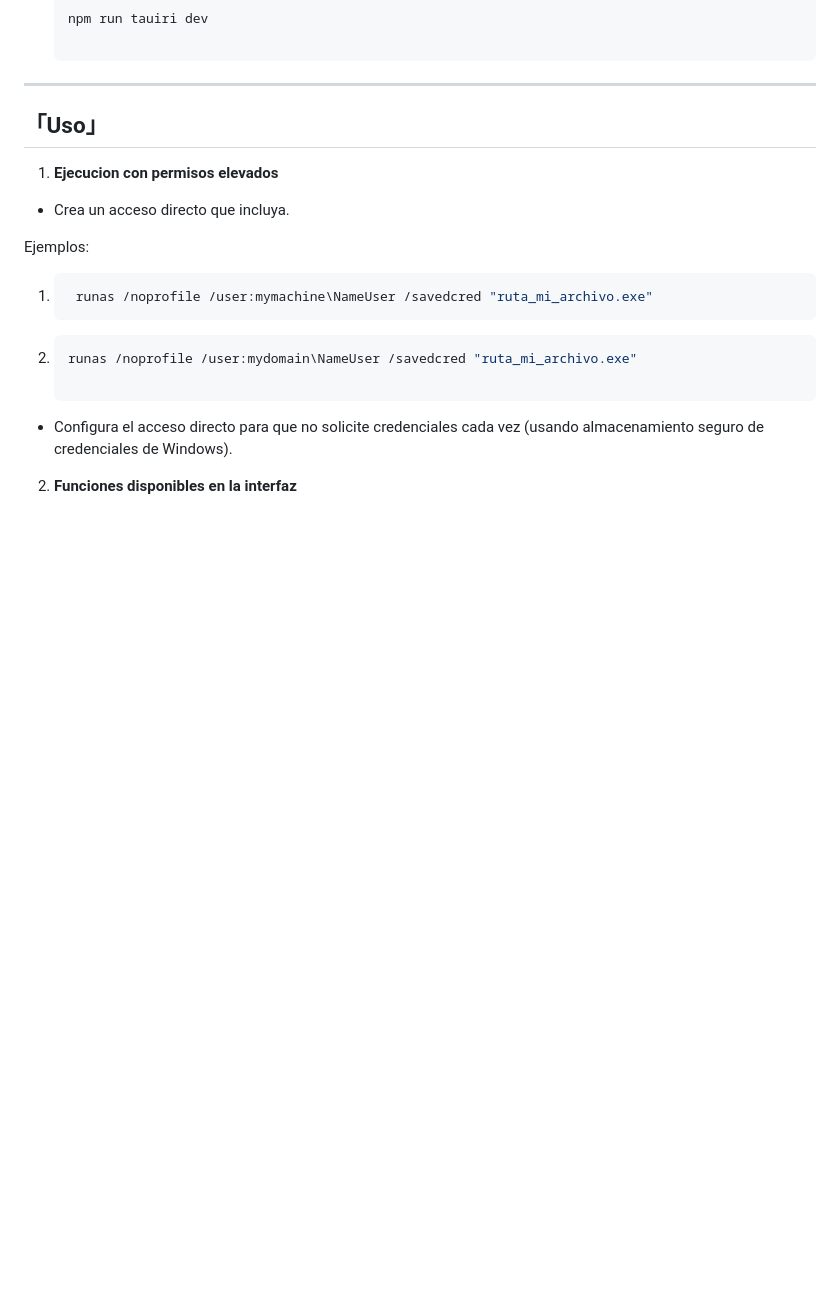
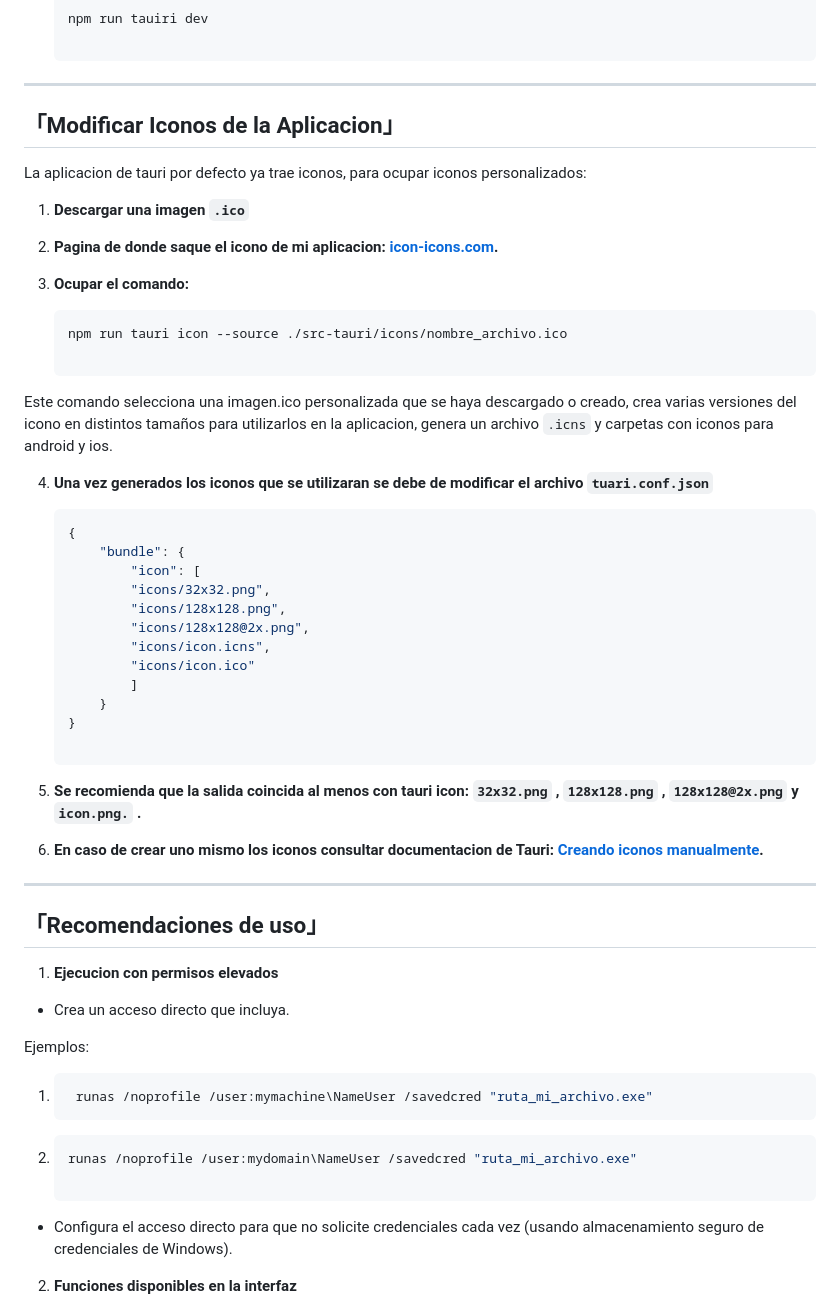
Before and after one commit to Masu-113/NetPort-Configurator, a Markdown page: README.md, the part around the change. Drawn GitHub-style; blank space fills up the shorter version.

Commit message:
Modificar iconos añadido a la documentacion

````diff
--- a/README.md
+++ b/README.md
@@ -74,7 +74,42 @@ Antes de ejecutar o compilar el proyecto, asegúrate de tener instalado:
 
 ---
 
-## 「Uso」
+## 「Modificar Iconos de la Aplicacion」
+
+La aplicacion de tauri por defecto ya trae iconos, para ocupar iconos personalizados:
+
+1. **Descargar una imagen `.ico`**
+
+2. **Pagina de donde saque el icono de mi aplicacion: [icon-icons.com](https://icon-icons.com/).**
+
+3. **Ocupar el comando:**
+    ```bash
+    npm run tauri icon --source ./src-tauri/icons/nombre_archivo.ico
+
+Este comando selecciona una imagen.ico personalizada que se haya descargado o creado, crea varias versiones del icono en distintos tamaños para utilizarlos en la aplicacion, genera un archivo `.icns` y carpetas con iconos para android y ios.
+
+4. **Una vez generados los iconos que se utilizaran se debe de modificar el archivo `tuari.conf.json`**
+    ```bash
+    {
+        "bundle": {
+            "icon": [
+            "icons/32x32.png",
+            "icons/128x128.png",
+            "icons/128x128@2x.png",
+            "icons/icon.icns",
+            "icons/icon.ico"
+            ]
+        }
+    }
+
+5. **Se recomienda que la salida coincida al menos con tauri icon: `32x32.png` , `128x128.png` , `128x128@2x.png` y `icon.png.` .**
+
+6. **En caso de crear uno mismo los iconos consultar documentacion de Tauri: [Creando iconos manualmente](https://v2.tauri.app/develop/icons/#creating-icons-manually).**
+
+
+---
+
+## 「Recomendaciones de uso」
 
 1. **Ejecucion con permisos elevados**
 
````
